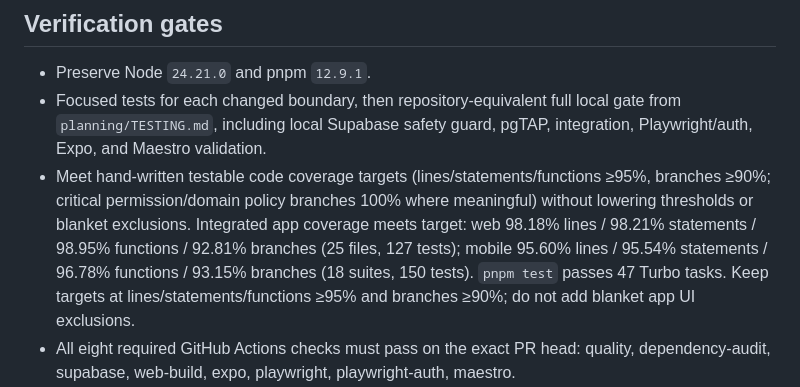
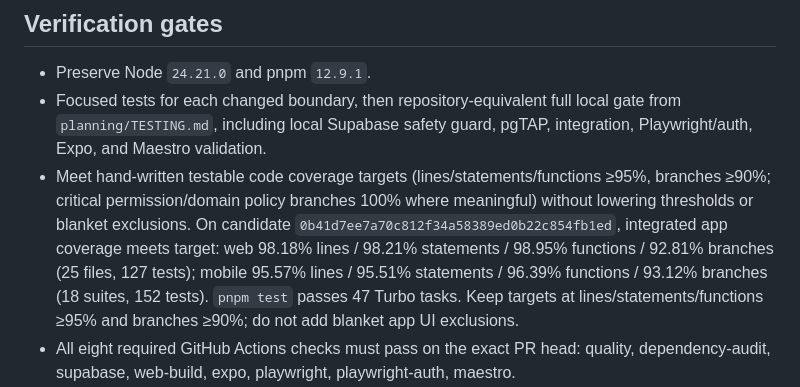
Before and after one commit to RajNori/stable, a Markdown page: planning/MILESTONE_5_EXECUTION.md, the part around the change. GitHub-like rendering.

```diff
--- a/planning/MILESTONE_5_EXECUTION.md
+++ b/planning/MILESTONE_5_EXECUTION.md
@@ -61,7 +61,7 @@ Initial independent reads found actionable P2 issues: audit metadata remained vi
 
 - Preserve Node `24.21.0` and pnpm `12.9.1`.
 - Focused tests for each changed boundary, then repository-equivalent full local gate from `planning/TESTING.md`, including local Supabase safety guard, pgTAP, integration, Playwright/auth, Expo, and Maestro validation.
-- Meet hand-written testable code coverage targets (lines/statements/functions ≥95%, branches ≥90%; critical permission/domain policy branches 100% where meaningful) without lowering thresholds or blanket exclusions. Integrated app coverage meets target: web 98.18% lines / 98.21% statements / 98.95% functions / 92.81% branches (25 files, 127 tests); mobile 95.60% lines / 95.54% statements / 96.78% functions / 93.15% branches (18 suites, 150 tests). `pnpm test` passes 47 Turbo tasks. Keep targets at lines/statements/functions ≥95% and branches ≥90%; do not add blanket app UI exclusions.
+- Meet hand-written testable code coverage targets (lines/statements/functions ≥95%, branches ≥90%; critical permission/domain policy branches 100% where meaningful) without lowering thresholds or blanket exclusions. On candidate `0b41d7ee7a70c812f34a58389ed0b22c854fb1ed`, integrated app coverage meets target: web 98.18% lines / 98.21% statements / 98.95% functions / 92.81% branches (25 files, 127 tests); mobile 95.57% lines / 95.51% statements / 96.39% functions / 93.12% branches (18 suites, 152 tests). `pnpm test` passes 47 Turbo tasks. Keep targets at lines/statements/functions ≥95% and branches ≥90%; do not add blanket app UI exclusions.
 - All eight required GitHub Actions checks must pass on the exact PR head: quality, dependency-audit, supabase, web-build, expo, playwright, playwright-auth, maestro.
 - Six independent read-only exit reviews after implementation and local gates: security/privacy/authorization; database/RLS/migration/concurrency; auth/offline/recovery; accessibility/UX failure states; release/operations/environment; M0–M4 regression. Reviewers must not be implementation agents.
 - No merge is authorized by this execution. Report the final candidate and wait for human approval at the merge boundary.
```
Also changed, not shown: planning/MILESTONE_5_RELEASE_EVIDENCE.md (+7 -7 lines).
